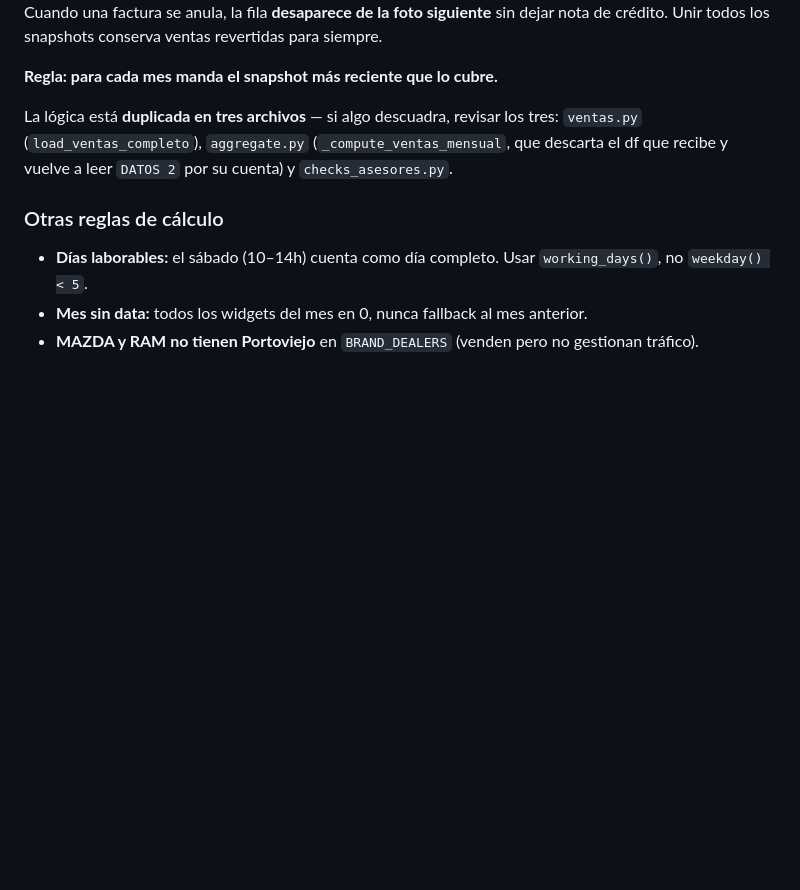
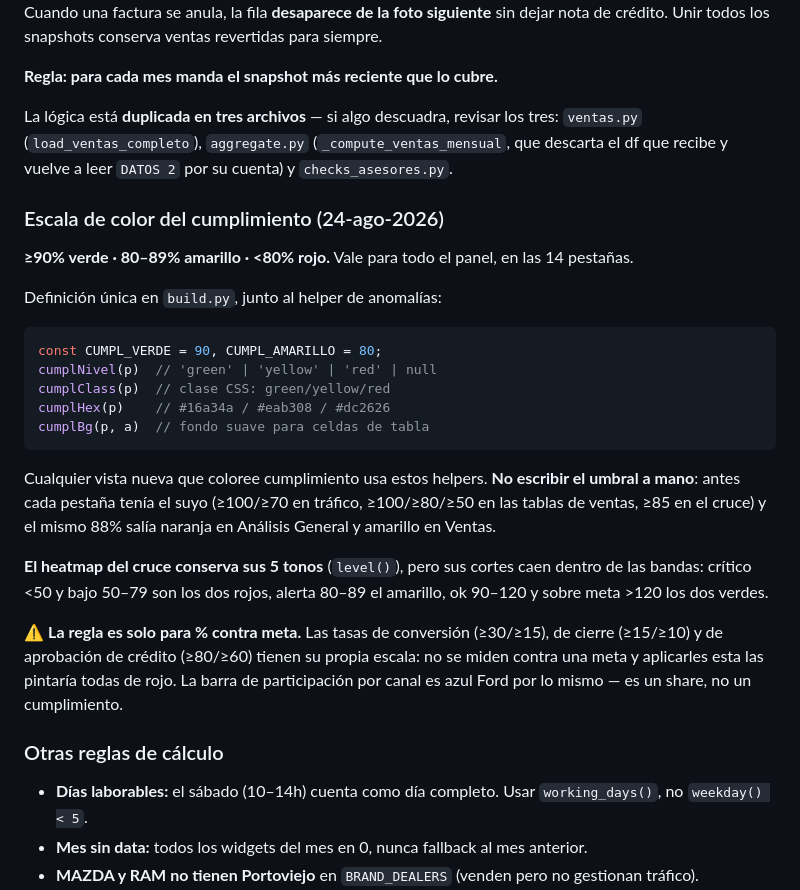
Before and after one commit to dyanezalbuja89-dot/panel-trafico-mmm, a Markdown page: README.md, the part around the change. Rendered like a GitHub page; blank space fills up the shorter version.

Commit message:
docs: documentar la escala única de cumplimiento en el README

````diff
--- a/README.md
+++ b/README.md
@@ -133,6 +133,34 @@ La lógica está **duplicada en tres archivos** — si algo descuadra, revisar l
 `ventas.py` (`load_ventas_completo`), `aggregate.py` (`_compute_ventas_mensual`, que descarta
 el df que recibe y vuelve a leer `DATOS 2` por su cuenta) y `checks_asesores.py`.
 
+### Escala de color del cumplimiento (24-ago-2026)
+
+**≥90% verde · 80–89% amarillo · <80% rojo.** Vale para todo el panel, en las 14 pestañas.
+
+Definición única en `build.py`, junto al helper de anomalías:
+
+```js
+const CUMPL_VERDE = 90, CUMPL_AMARILLO = 80;
+cumplNivel(p)  // 'green' | 'yellow' | 'red' | null
+cumplClass(p)  // clase CSS: green/yellow/red
+cumplHex(p)    // #16a34a / #eab308 / #dc2626
+cumplBg(p, a)  // fondo suave para celdas de tabla
+```
+
+Cualquier vista nueva que coloree cumplimiento usa estos helpers. **No escribir el
+umbral a mano**: antes cada pestaña tenía el suyo (≥100/≥70 en tráfico, ≥100/≥80/≥50 en
+las tablas de ventas, ≥85 en el cruce) y el mismo 88% salía naranja en Análisis General
+y amarillo en Ventas.
+
+**El heatmap del cruce conserva sus 5 tonos** (`level()`), pero sus cortes caen dentro
+de las bandas: crítico <50 y bajo 50–79 son los dos rojos, alerta 80–89 el amarillo,
+ok 90–120 y sobre meta >120 los dos verdes.
+
+⚠ **La regla es solo para % contra meta.** Las tasas de conversión (≥30/≥15), de cierre
+(≥15/≥10) y de aprobación de crédito (≥80/≥60) tienen su propia escala: no se miden
+contra una meta y aplicarles esta las pintaría todas de rojo. La barra de participación
+por canal es azul Ford por lo mismo — es un share, no un cumplimiento.
+
 ### Otras reglas de cálculo
 
 - **Días laborables:** el sábado (10–14h) cuenta como día completo. Usar `working_days()`,
````
